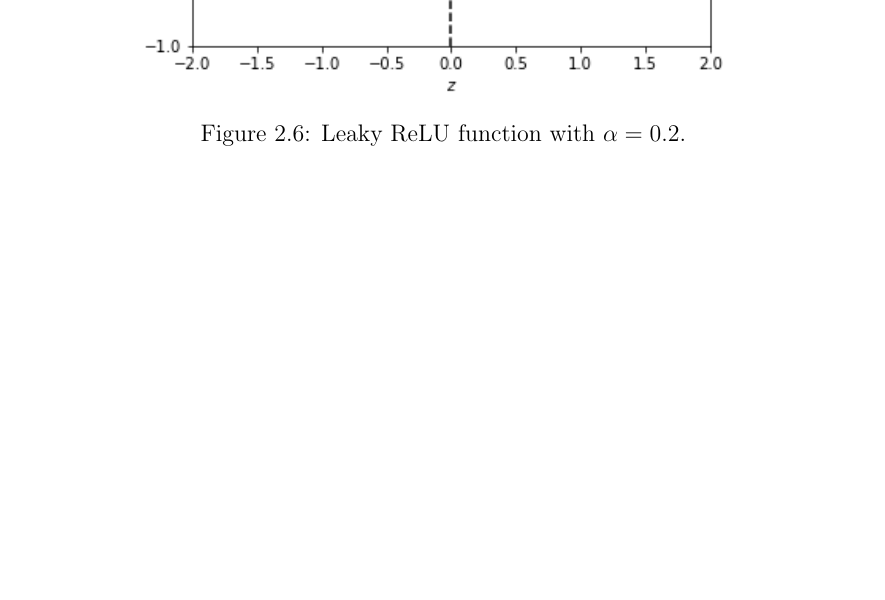
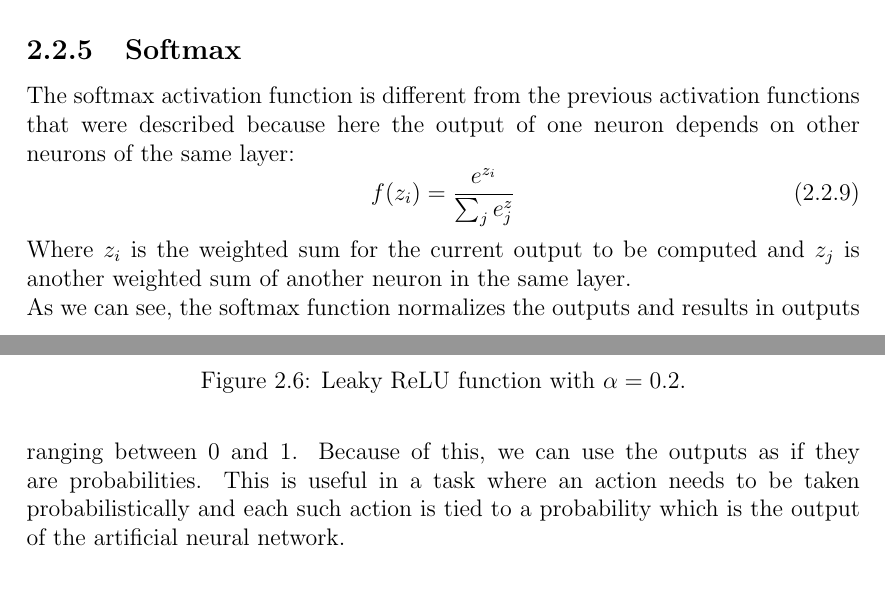
Before and after one commit to arnomoonens/Master-Thesis, a LaTeX thesis (main.tex, which reads ann.tex): part of page 18 of 92 before the commit and two parts of pages 17 and 18 of 92 after it, the two joined at a grey line, cut at the place of the change, the shorter picture padded with empty space. Compiled offline with pdfLaTeX.

Commit message:
Softmax activation function

```diff
--- a/ann.tex
+++ b/ann.tex
@@ -140,8 +140,15 @@ A variation of a Leaky ReLU, called Parametric Rectified Unit, also has a small
         \end{cases}
 \end{equation}
 
-\todo{Add softmax (used in my network)}
-
+\subsection{Softmax} % (fold)
+\label{sub:softmax}
+The softmax activation function is different from the previous activation functions that were described because here the output of one neuron depends on other neurons of the same layer:
+\begin{equation}
+    f(z_i) = \frac{e^{z_i}}{\sum_j e{^z_j}}
+\end{equation}
+Where $z_i$ is the weighted sum for the current output to be computed and $z_j$ is another weighted sum of another neuron in the same layer.\\
+ As we can see, the softmax function normalizes the outputs and results in outputs ranging between $0$ and $1$. Because of this, we can use the outputs as if they are probabilities. This is useful in a task where an action needs to be taken probabilistically and each such action is tied to a probability which is the output of the artificial neural network.
+% subsection softmax (end)
 
 \section{Gradient descent and backpropagation} % (fold)
 \label{sec:gradient_descent_and_backpropagation}
```
